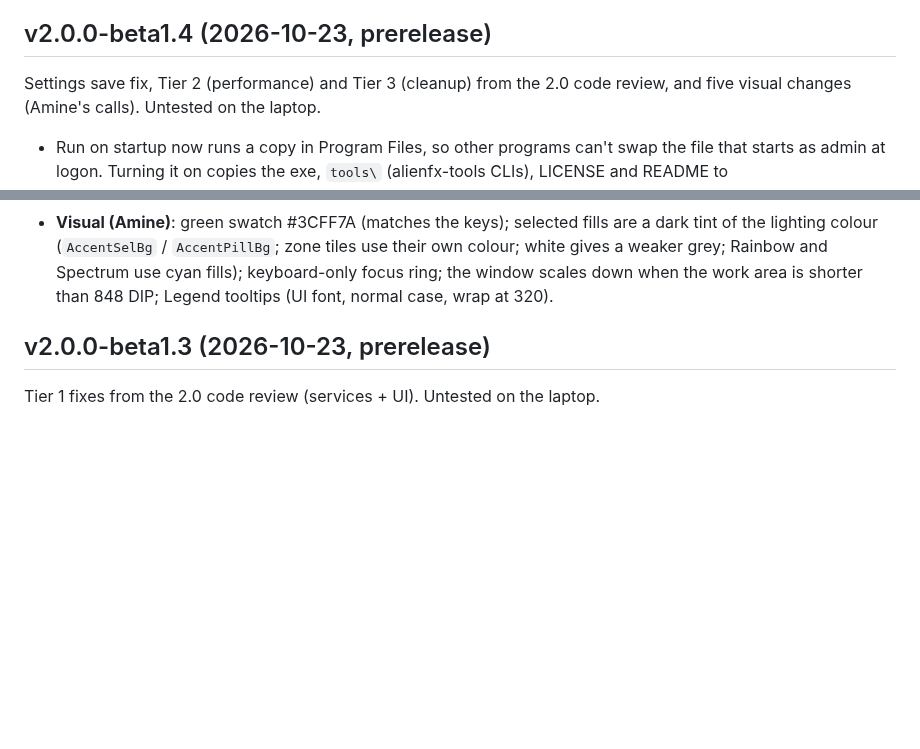
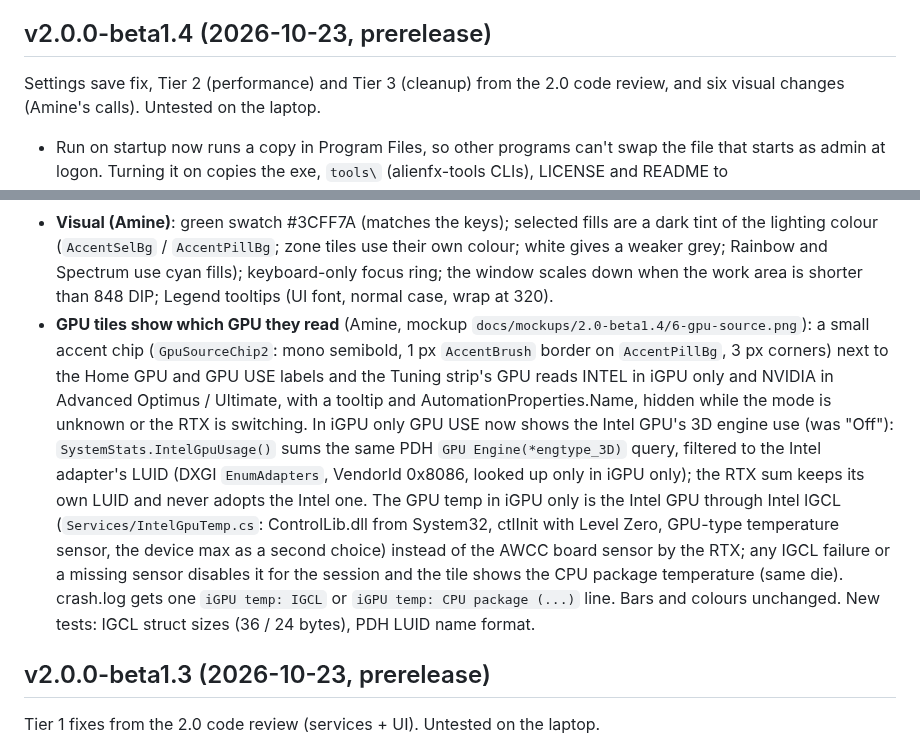
Before and after one commit to aminenrr/alien-control, a Markdown page: docs/CHANGELOG.md, 2 parts joined by grey strips. Rendered like a GitHub page; blank space fills up the shorter version.

Commit message:
2.0.0-beta1.4: GPU tiles show which GPU they read (CHANGELOG.md)

```diff
--- a/docs/CHANGELOG.md
+++ b/docs/CHANGELOG.md
@@ -4,7 +4,7 @@ Each version was built by GitHub Actions (artifact `AlienControl-win-x64`). "Unt
 From 1.0.0 on, tagged versions are also on the GitHub Releases page as a zip.
 
 ## v2.0.0-beta1.4 (2026-10-23, prerelease)
-Settings save fix, Tier 2 (performance) and Tier 3 (cleanup) from the 2.0 code review, and five visual changes
+Settings save fix, Tier 2 (performance) and Tier 3 (cleanup) from the 2.0 code review, and six visual changes
 (Amine's calls). Untested on the laptop.
 - Run on startup now runs a copy in Program Files, so other programs can't swap the file that starts as admin at logon.
   Turning it on copies the exe, `tools\` (alienfx-tools CLIs), LICENSE and README to `%ProgramFiles%\AlienControl`
@@ -58,6 +58,18 @@ Settings save fix, Tier 2 (performance) and Tier 3 (cleanup) from the 2.0 code r
   (`AccentSelBg` / `AccentPillBg`; zone tiles use their own colour; white gives a weaker grey; Rainbow and Spectrum use
   cyan fills); keyboard-only focus ring; the window scales down when the work area is shorter than 848 DIP; Legend
   tooltips (UI font, normal case, wrap at 320).
+- **GPU tiles show which GPU they read** (Amine, mockup `docs/mockups/2.0-beta1.4/6-gpu-source.png`): a small accent
+  chip (`GpuSourceChip2`: mono semibold, 1 px `AccentBrush` border on `AccentPillBg`, 3 px corners) next to the Home
+  GPU and GPU USE labels and the Tuning strip's GPU reads INTEL in iGPU only and NVIDIA in Advanced Optimus / Ultimate,
+  with a tooltip and AutomationProperties.Name, hidden while the mode is unknown or the RTX is switching. In iGPU only
+  GPU USE now shows the Intel GPU's 3D engine use (was "Off"): `SystemStats.IntelGpuUsage()` sums the same PDH
+  `GPU Engine(*engtype_3D)` query, filtered to the Intel adapter's LUID (DXGI `EnumAdapters`, VendorId 0x8086, looked
+  up only in iGPU only); the RTX sum keeps its own LUID and never adopts the Intel one. The GPU temp in iGPU only is the
+  Intel GPU through Intel IGCL (`Services/IntelGpuTemp.cs`: ControlLib.dll from System32, ctlInit with Level Zero,
+  GPU-type temperature sensor, the device max as a second choice) instead of the AWCC board sensor by the RTX; any
+  IGCL failure or a missing sensor disables it for the session and the tile shows the CPU package temperature (same
+  die). crash.log gets one `iGPU temp: IGCL` or `iGPU temp: CPU package (...)` line. Bars and colours unchanged. New
+  tests: IGCL struct sizes (36 / 24 bytes), PDH LUID name format.
 
 ## v2.0.0-beta1.3 (2026-10-23, prerelease)
 Tier 1 fixes from the 2.0 code review (services + UI). Untested on the laptop.
```
